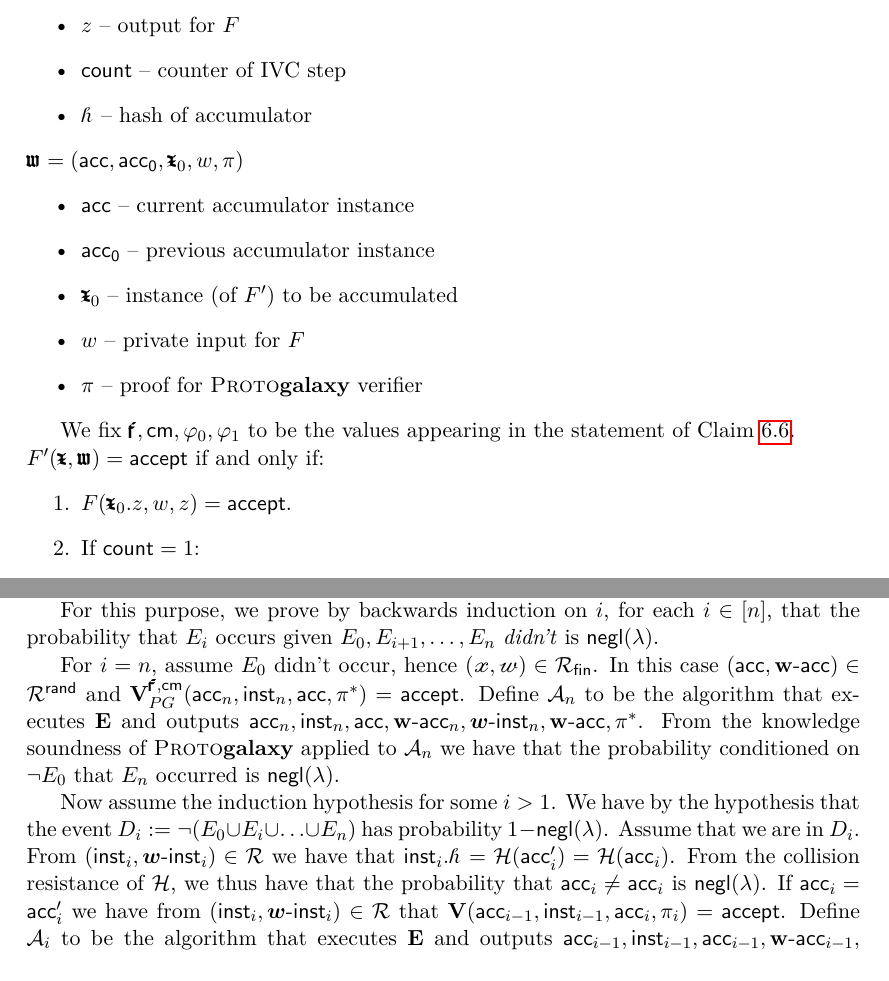
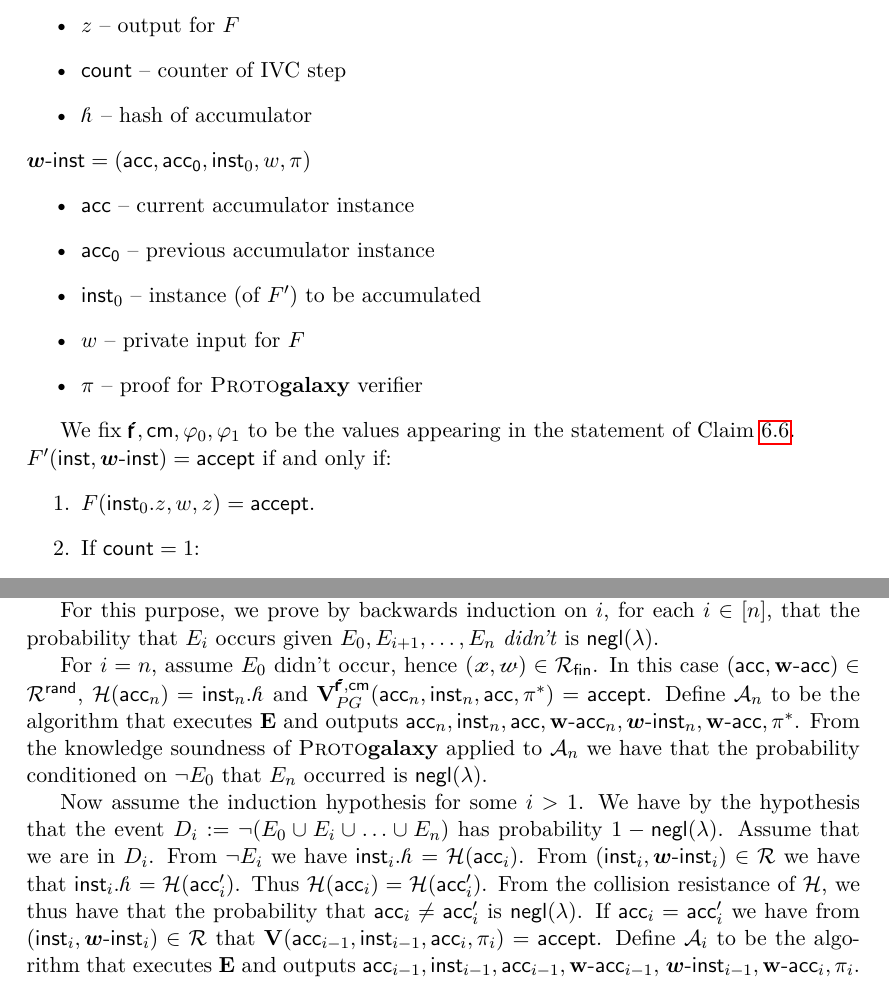
Before and after one commit to AztecProtocol/stackproofs, a LaTeX paper (stackproofs.tex): two parts of pages 20 and 24 of 28, joined at a grey line, cut so that both start at the same text. Compiled offline with LuaLaTeX.

Commit message:
corrections

```diff
--- a/stackproofs.tex
+++ b/stackproofs.tex
@@ -278,8 +278,8 @@
 \newcommand{\eps}{\ensuremath{\varepsilon}\xspace}
 \newcommand{\inpF}{\ensuremath{\mathscr{x}}\xspace}
 \newcommand{\witF}{\ensuremath{\mathscr{w}}\xspace}
-\newcommand{\instFprime}{\ensuremath{\mathpgoth{x}}\xspace}
-\newcommand{\witFprime}{\ensuremath{\mathpgoth{w}}\xspace}
+\newcommand{\instFprime}{\ensuremath{\inst}\xspace}%\mathpgoth{x}}\xspace}
+\newcommand{\witFprime}{\ensuremath{\witinst}\xspace}%\mathpgoth{w}}\xspace}
 \newcommand{\acchash}{\ensuremath{\mathscr{h}}\xspace}
 \newcommand{\accnew}{\ensuremath{\mathscr{acc}}\xspace}
 \newcommand{\cnt}{\ensuremath{\mathsf{count}}\xspace}
@@ -1575,14 +1575,15 @@ the probability that $E_i$ occurs given $E_0,E_{i+1},\ldots,E_n$ \emph{didn't} i
 
 For $i=n$, assume $E_0$ didn't occur, hence $(\instfin,\witfin)\in \relfin$.
 % from the knowledge soudness of $(\prvsnark,\versnark)$ e.w.p. \negl $(\instfin,\witfin)\in \relfin$.
-In this case $(\acc,\witacc)\in \relrand$ and $\verpg(\acc_n,\inst_n,\acc,\prf^*)=\accept$.
+In this case $(\acc,\witacc)\in \relrand$, $\hash(\acc_n)=\inst_n.\acchash$ and $\verpg(\acc_n,\inst_n,\acc,\prf^*)=\accept$.
 Define $\adv_n$ to be the algorithm that executes \ext and outputs $\acc_n,\inst_n,\acc,\witacc_n,\witinst_n,\witacc,\prf^*$.
 From the knowledge soundness of \protogal applied to $\adv_n$ we have that the probability conditioned on $\neg E_0$ that
 $E_n$ occurred is \negl.
 
 Now assume the induction hypothesis for some $i>1$. We have by the hypothesis that the event $D_i\defeq \neg(E_0\cup E_i\cup\ldots\cup E_n)$ has probability $1-\negl$. Assume that we are in $D_i$.
-From $(\inst_{i},\witinst_{i})\in \rel$ we have that $\inst_{i}.\acchash = \hash(\acc'_{i})=\hash(\acc_i)$.
-From the collision resistance of \hash, we thus have that the probability that $\acc_i\neq \acc_i$ is \negl.
+ From $\neg E_i$ we have $\inst_{i}.\acchash=\hash(\acc_i)$. From $(\inst_{i},\witinst_{i})\in \rel$ we have that $\inst_{i}.\acchash = \hash(\acc'_{i})$.
+Thus $\hash(\acc_i)=\hash(\acc'_i)$.
+From the collision resistance of \hash, we thus have that the probability that $\acc_i\neq \acc'_i$ is \negl.
 If $\acc_i=\acc'_i$ we have from $(\inst_i,\witinst_i)\in \rel$ that $\ver(\acc_{i-1},\inst_{i-1},\acc_i,\prf_i) =\accept$.
 Define $\adv_i$ to be the algorithm that executes \ext and outputs $\acc_{i-1},\inst_{i-1},\acc_{i-1},\witacc_{i-1},$ $\witinst_{i-1},\witacc_i,\prf_i$.
 From the knowledge soundness of \protogal applied to $\adv_i$, we have that the probability that $(\inst_{i-1},\witinst_{i-1})\notin \rel$ or $(\acc_{i-1},\witacc_{i-1})\notin \relrand$ given $D_i$ is \negl. Noting that $(\inst_i,\witinst_i)\in \rel$ also implies $\hash(\acc_{i-1}) = \inst_{i-1}.\acchash$, $\Pr[E_{i-1} \mid D_i]=\negl$; which is the desired inductive statement.
```
Also changed, not shown: stackproofs.pdf.
